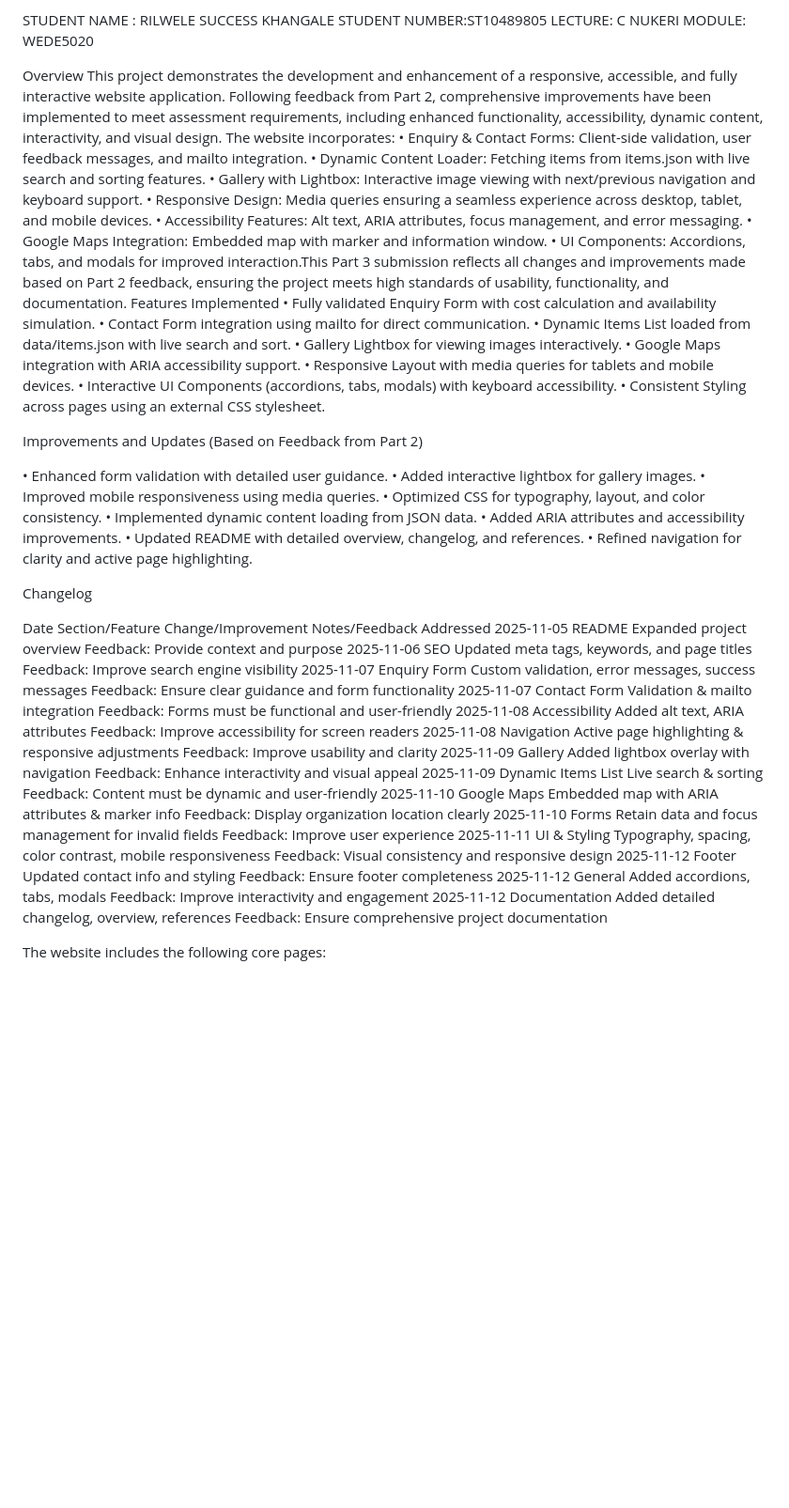
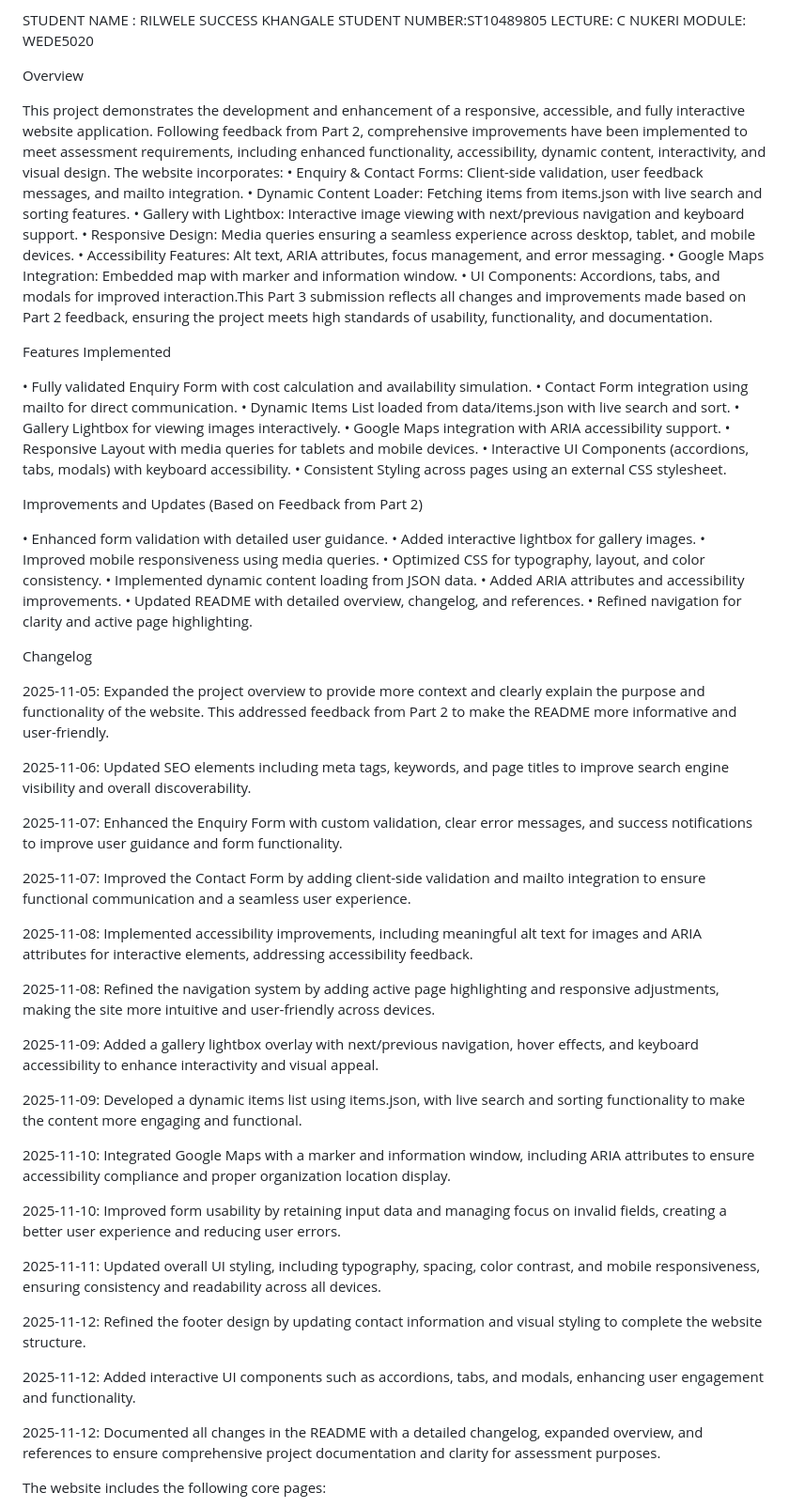
Before and after one commit to RILWELE274/WEDE-FINAL-POE-ST10489805, a Markdown page: README.md, the part around one of its changes. Shown at 94% size. Drawn GitHub-style; blank space fills up the shorter version.

Commit message:
Enhance README with project overview and updates
Expanded the project overview and changelog to provide more context and detail on improvements made based on feedback from Part 2. Updated sections on features, accessibility, and SEO enhancements.

```diff
--- a/README.md
+++ b/README.md
@@ -10,6 +10,8 @@ MODULE: WEDE5020
 
 
 Overview
+
+
 This project demonstrates the development and enhancement of a responsive, accessible, and fully interactive website application. Following feedback from Part 2, comprehensive improvements have been implemented to meet assessment requirements, including enhanced functionality, accessibility, dynamic content, interactivity, and visual design. The website incorporates:
 •	Enquiry & Contact Forms: Client-side validation, user feedback messages, and mailto integration.
 •	Dynamic Content Loader: Fetching items from items.json with live search and sorting features.
@@ -18,7 +20,10 @@ This project demonstrates the development and enhancement of a responsive, acces
 •	Accessibility Features: Alt text, ARIA attributes, focus management, and error messaging.
 •	Google Maps Integration: Embedded map with marker and information window.
 •	UI Components: Accordions, tabs, and modals for improved interaction.This Part 3 submission reflects all changes and improvements made based on Part 2 feedback, ensuring the project meets high standards of usability, functionality, and documentation.
+
+
 Features Implemented
+
 •	Fully validated Enquiry Form with cost calculation and availability simulation.
 •	Contact Form integration using mailto for direct communication.
 •	Dynamic Items List loaded from data/items.json with live search and sort.
@@ -28,7 +33,12 @@ Features Implemented
 •	Interactive UI Components (accordions, tabs, modals) with keyboard accessibility.
 •	Consistent Styling across pages using an external CSS stylesheet.
 
+
+
 Improvements and Updates (Based on Feedback from Part 2)
+
+
+
 
 •	Enhanced form validation with detailed user guidance.
 •	Added interactive lightbox for gallery images.
@@ -46,26 +56,36 @@ Improvements and Updates (Based on Feedback from Part 2)
 
 
 
-
-
 Changelog
 
+2025-11-05: Expanded the project overview to provide more context and clearly explain the purpose and functionality of the website. This addressed feedback from Part 2 to make the README more informative and user-friendly.
 
-Date	Section/Feature	Change/Improvement	Notes/Feedback Addressed
-2025-11-05	README	Expanded project overview	Feedback: Provide context and purpose
-2025-11-06	SEO	Updated meta tags, keywords, and page titles	Feedback: Improve search engine visibility
-2025-11-07	Enquiry Form	Custom validation, error messages, success messages	Feedback: Ensure clear guidance and form functionality
-2025-11-07	Contact Form	Validation & mailto integration	Feedback: Forms must be functional and user-friendly
-2025-11-08	Accessibility	Added alt text, ARIA attributes	Feedback: Improve accessibility for screen readers
-2025-11-08	Navigation	Active page highlighting & responsive adjustments	Feedback: Improve usability and clarity
-2025-11-09	Gallery	Added lightbox overlay with navigation	Feedback: Enhance interactivity and visual appeal
-2025-11-09	Dynamic Items List	Live search & sorting	Feedback: Content must be dynamic and user-friendly
-2025-11-10	Google Maps	Embedded map with ARIA attributes & marker info	Feedback: Display organization location clearly
-2025-11-10	Forms	Retain data and focus management for invalid fields	Feedback: Improve user experience
-2025-11-11	UI & Styling	Typography, spacing, color contrast, mobile responsiveness	Feedback: Visual consistency and responsive design
-2025-11-12	Footer	Updated contact info and styling	Feedback: Ensure footer completeness
-2025-11-12	General	Added accordions, tabs, modals	Feedback: Improve interactivity and engagement
-2025-11-12	Documentation	Added detailed changelog, overview, references	Feedback: Ensure comprehensive project documentation
+2025-11-06: Updated SEO elements including meta tags, keywords, and page titles to improve search engine visibility and overall discoverability.
+
+2025-11-07: Enhanced the Enquiry Form with custom validation, clear error messages, and success notifications to improve user guidance and form functionality.
+
+2025-11-07: Improved the Contact Form by adding client-side validation and mailto integration to ensure functional communication and a seamless user experience.
+
+2025-11-08: Implemented accessibility improvements, including meaningful alt text for images and ARIA attributes for interactive elements, addressing accessibility feedback.
+
+2025-11-08: Refined the navigation system by adding active page highlighting and responsive adjustments, making the site more intuitive and user-friendly across devices.
+
+2025-11-09: Added a gallery lightbox overlay with next/previous navigation, hover effects, and keyboard accessibility to enhance interactivity and visual appeal.
+
+2025-11-09: Developed a dynamic items list using items.json, with live search and sorting functionality to make the content more engaging and functional.
+
+2025-11-10: Integrated Google Maps with a marker and information window, including ARIA attributes to ensure accessibility compliance and proper organization location display.
+
+2025-11-10: Improved form usability by retaining input data and managing focus on invalid fields, creating a better user experience and reducing user errors.
+
+2025-11-11: Updated overall UI styling, including typography, spacing, color contrast, and mobile responsiveness, ensuring consistency and readability across all devices.
+
+2025-11-12: Refined the footer design by updating contact information and visual styling to complete the website structure.
+
+2025-11-12: Added interactive UI components such as accordions, tabs, and modals, enhancing user engagement and functionality.
+
+2025-11-12: Documented all changes in the README with a detailed changelog, expanded overview, and references to ensure comprehensive project documentation and clarity for assessment purposes.
+
 
 
 
```
Also changed, not shown: other parts of README.md (+79 -7 lines).
